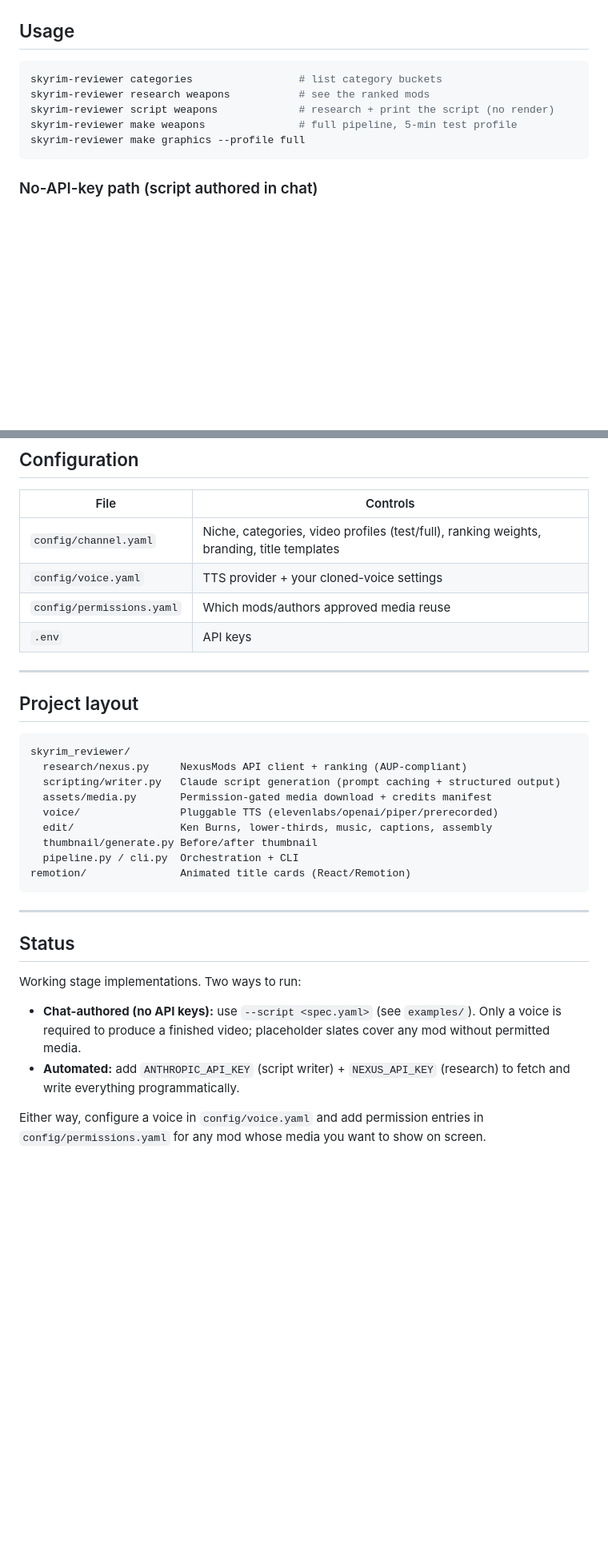
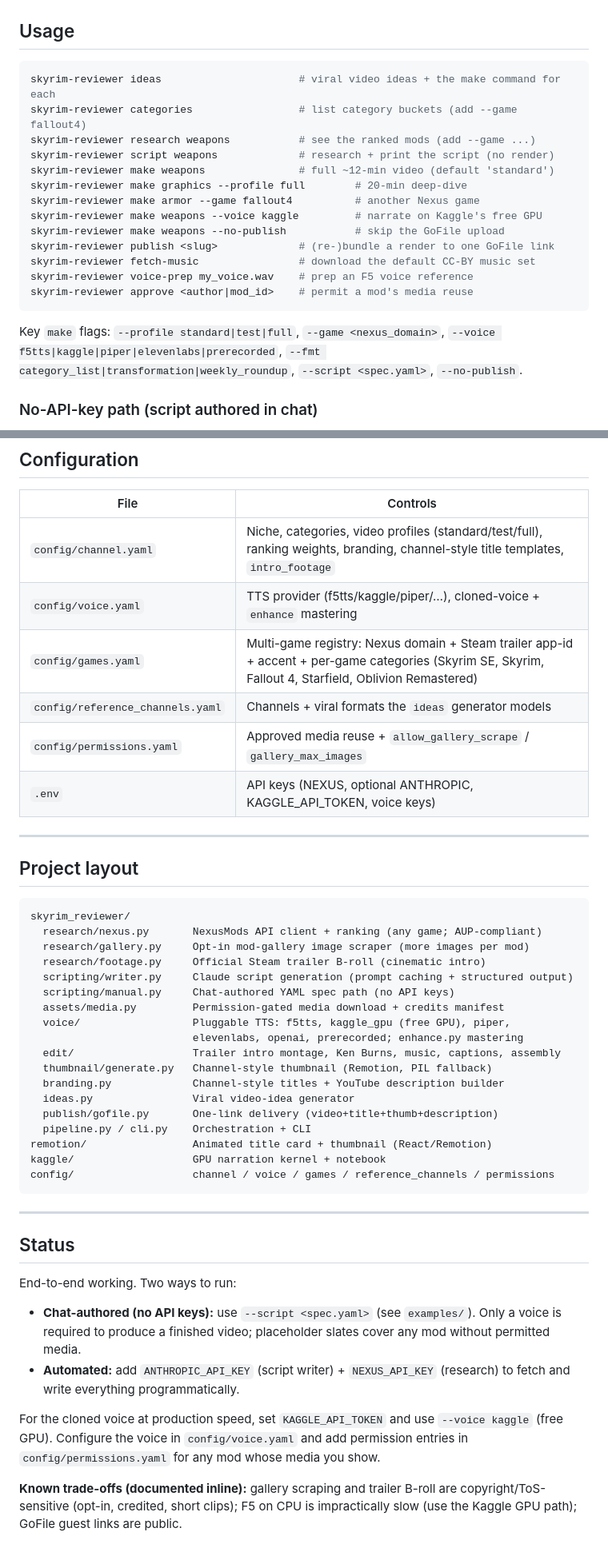
Before and after one commit to AIfriendly/Ai-mod-reviewer, a Markdown page: README.md, 2 parts joined by grey strips. Shown at 80% size. GitHub-like rendering; blank space fills up the shorter version.

````diff
--- a/README.md
+++ b/README.md
@@ -188,12 +228,24 @@ it (so you can build and test the whole video before chasing permissions).
 ## Usage
 
 ```bash
-skyrim-reviewer categories                 # list category buckets
-skyrim-reviewer research weapons           # see the ranked mods
+skyrim-reviewer ideas                      # viral video ideas + the make command for each
+skyrim-reviewer categories                 # list category buckets (add --game fallout4)
+skyrim-reviewer research weapons           # see the ranked mods (add --game ...)
 skyrim-reviewer script weapons             # research + print the script (no render)
-skyrim-reviewer make weapons               # full pipeline, 5-min test profile
-skyrim-reviewer make graphics --profile full
+skyrim-reviewer make weapons               # full ~12-min video (default 'standard')
+skyrim-reviewer make graphics --profile full        # 20-min deep-dive
+skyrim-reviewer make armor --game fallout4          # another Nexus game
+skyrim-reviewer make weapons --voice kaggle         # narrate on Kaggle's free GPU
+skyrim-reviewer make weapons --no-publish           # skip the GoFile upload
+skyrim-reviewer publish <slug>             # (re-)bundle a render to one GoFile link
+skyrim-reviewer fetch-music                # download the default CC-BY music set
+skyrim-reviewer voice-prep my_voice.wav    # prep an F5 voice reference
+skyrim-reviewer approve <author|mod_id>    # permit a mod's media reuse
 ```
+
+Key `make` flags: `--profile standard|test|full`, `--game <nexus_domain>`,
+`--voice f5tts|kaggle|piper|elevenlabs|prerecorded`, `--fmt category_list|transformation|weekly_roundup`,
+`--script <spec.yaml>`, `--no-publish`.
 
 ### No-API-key path (script authored in chat)
 
@@ -225,10 +277,12 @@ Output lands in `output/<slug>.mp4` with a matching `.srt`, `.description.txt`
 
 | File | Controls |
 |---|---|
-| `config/channel.yaml` | Niche, categories, video profiles (test/full), ranking weights, branding, title templates |
-| `config/voice.yaml` | TTS provider + your cloned-voice settings |
-| `config/permissions.yaml` | Which mods/authors approved media reuse |
-| `.env` | API keys |
+| `config/channel.yaml` | Niche, categories, video profiles (standard/test/full), ranking weights, branding, channel-style title templates, `intro_footage` |
+| `config/voice.yaml` | TTS provider (f5tts/kaggle/piper/…), cloned-voice + `enhance` mastering |
+| `config/games.yaml` | Multi-game registry: Nexus domain + Steam trailer app-id + accent + per-game categories (Skyrim SE, Skyrim, Fallout 4, Starfield, Oblivion Remastered) |
+| `config/reference_channels.yaml` | Channels + viral formats the `ideas` generator models |
+| `config/permissions.yaml` | Approved media reuse + `allow_gallery_scrape` / `gallery_max_images` |
+| `.env` | API keys (NEXUS, optional ANTHROPIC, KAGGLE_API_TOKEN, voice keys) |
 
 ---
 
@@ -236,21 +290,30 @@ Output lands in `output/<slug>.mp4` with a matching `.srt`, `.description.txt`
 
 ```
 skyrim_reviewer/
-  research/nexus.py     NexusMods API client + ranking (AUP-compliant)
-  scripting/writer.py   Claude script generation (prompt caching + structured output)
-  assets/media.py       Permission-gated media download + credits manifest
-  voice/                Pluggable TTS (elevenlabs/openai/piper/prerecorded)
-  edit/                 Ken Burns, lower-thirds, music, captions, assembly
-  thumbnail/generate.py Before/after thumbnail
-  pipeline.py / cli.py  Orchestration + CLI
-remotion/               Animated title cards (React/Remotion)
+  research/nexus.py       NexusMods API client + ranking (any game; AUP-compliant)
+  research/gallery.py     Opt-in mod-gallery image scraper (more images per mod)
+  research/footage.py     Official Steam trailer B-roll (cinematic intro)
+  scripting/writer.py     Claude script generation (prompt caching + structured output)
+  scripting/manual.py     Chat-authored YAML spec path (no API keys)
+  assets/media.py         Permission-gated media download + credits manifest
+  voice/                  Pluggable TTS: f5tts, kaggle_gpu (free GPU), piper,
+                          elevenlabs, openai, prerecorded; enhance.py mastering
+  edit/                   Trailer intro montage, Ken Burns, music, captions, assembly
+  thumbnail/generate.py   Channel-style thumbnail (Remotion, PIL fallback)
+  branding.py             Channel-style titles + YouTube description builder
+  ideas.py                Viral video-idea generator
+  publish/gofile.py       One-link delivery (video+title+thumb+description)
+  pipeline.py / cli.py    Orchestration + CLI
+remotion/                 Animated title card + thumbnail (React/Remotion)
+kaggle/                   GPU narration kernel + notebook
+config/                   channel / voice / games / reference_channels / permissions
 ```
 
 ---
 
 ## Status
 
-Working stage implementations. Two ways to run:
+End-to-end working. Two ways to run:
 
 - **Chat-authored (no API keys):** use `--script <spec.yaml>` (see `examples/`).
   Only a voice is required to produce a finished video; placeholder slates cover
@@ -258,5 +321,10 @@ Working stage implementations. Two ways to run:
 - **Automated:** add `ANTHROPIC_API_KEY` (script writer) + `NEXUS_API_KEY`
   (research) to fetch and write everything programmatically.
 
-Either way, configure a voice in `config/voice.yaml` and add permission entries in
-`config/permissions.yaml` for any mod whose media you want to show on screen.
+For the cloned voice at production speed, set `KAGGLE_API_TOKEN` and use
+`--voice kaggle` (free GPU). Configure the voice in `config/voice.yaml` and add
+permission entries in `config/permissions.yaml` for any mod whose media you show.
+
+**Known trade-offs (documented inline):** gallery scraping and trailer B-roll are
+copyright/ToS-sensitive (opt-in, credited, short clips); F5 on CPU is impractically
+slow (use the Kaggle GPU path); GoFile guest links are public.
````
Also changed, not shown: other parts of README.md (+60 -20 lines).
